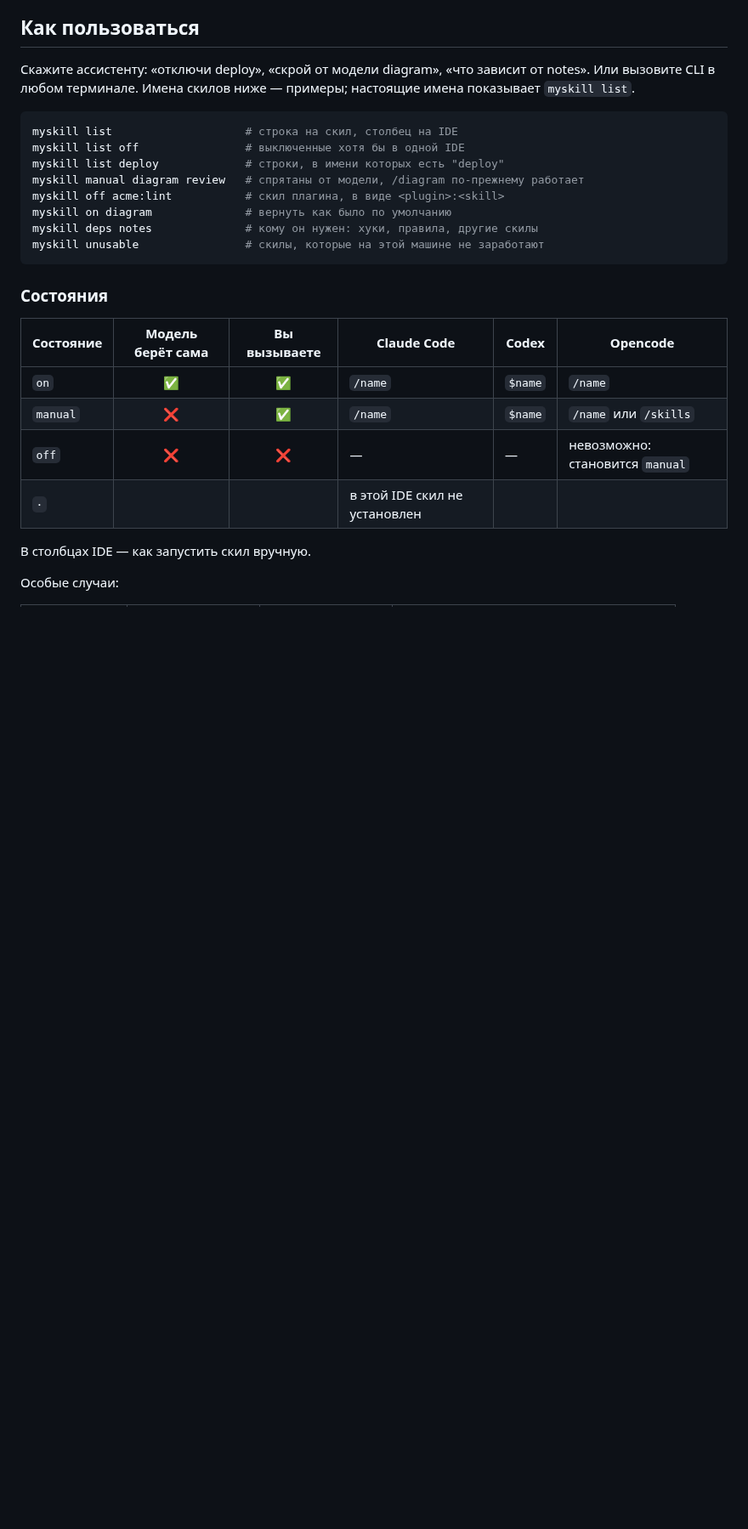
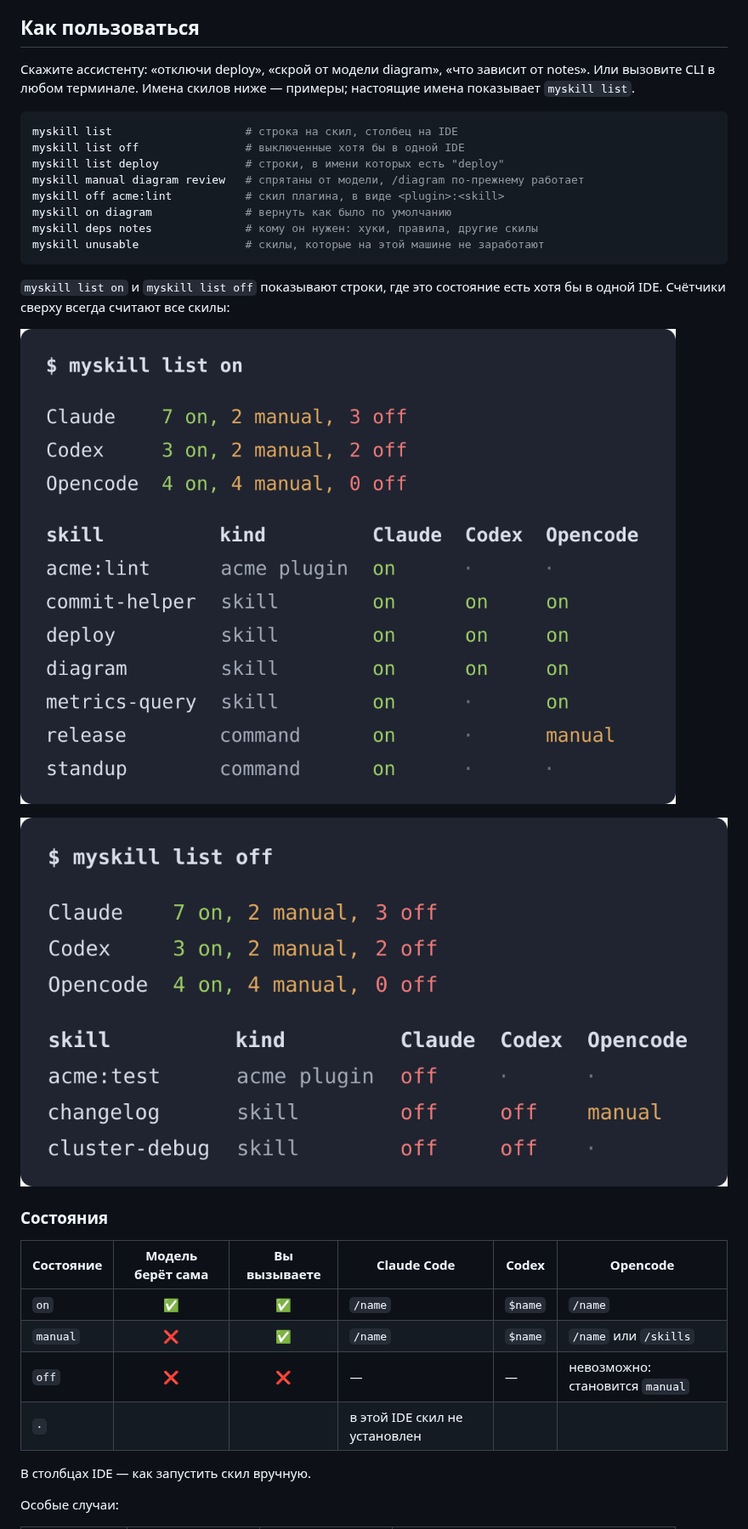
Before and after one commit to vadbosh/myskills, a Markdown page: README.RU.md, the part around the change. Shown at 85% size. Rendered like a GitHub page; pictures changed too: docs/list-off.png (added), docs/list-on.png (added); blank space fills up the shorter version.

````diff
--- a/README.RU.md
+++ b/README.RU.md
@@ -95,6 +95,13 @@ myskill on diagram              # вернуть как было по умолч
 myskill deps notes              # кому он нужен: хуки, правила, другие скилы
 myskill unusable                # скилы, которые на этой машине не заработают
 ```
+
+`myskill list on` и `myskill list off` показывают строки, где это состояние
+есть хотя бы в одной IDE. Счётчики сверху всегда считают все скилы:
+
+[![myskill list on](docs/list-on.png)](docs/list-on.png)
+
+[![myskill list off](docs/list-off.png)](docs/list-off.png)
 
 ### Состояния
 
````
Also changed, not shown: CHANGELOG.md (+8 -0 lines), README.md (+7 -0 lines), 2 other files.
